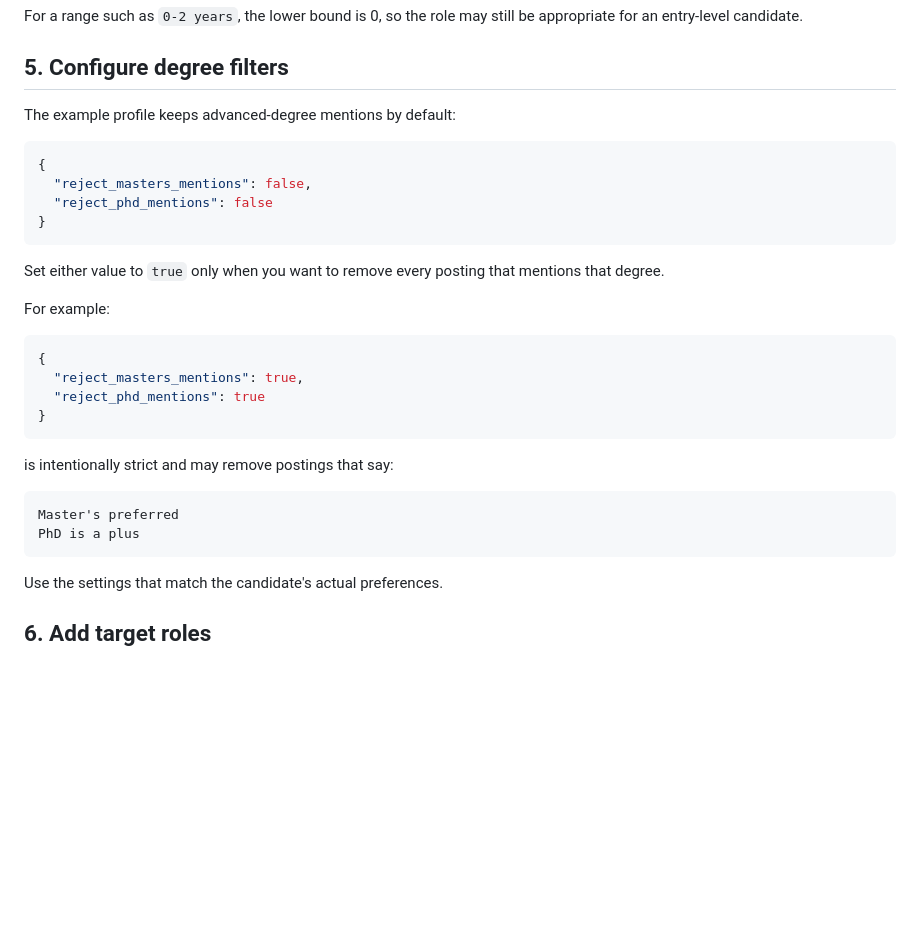
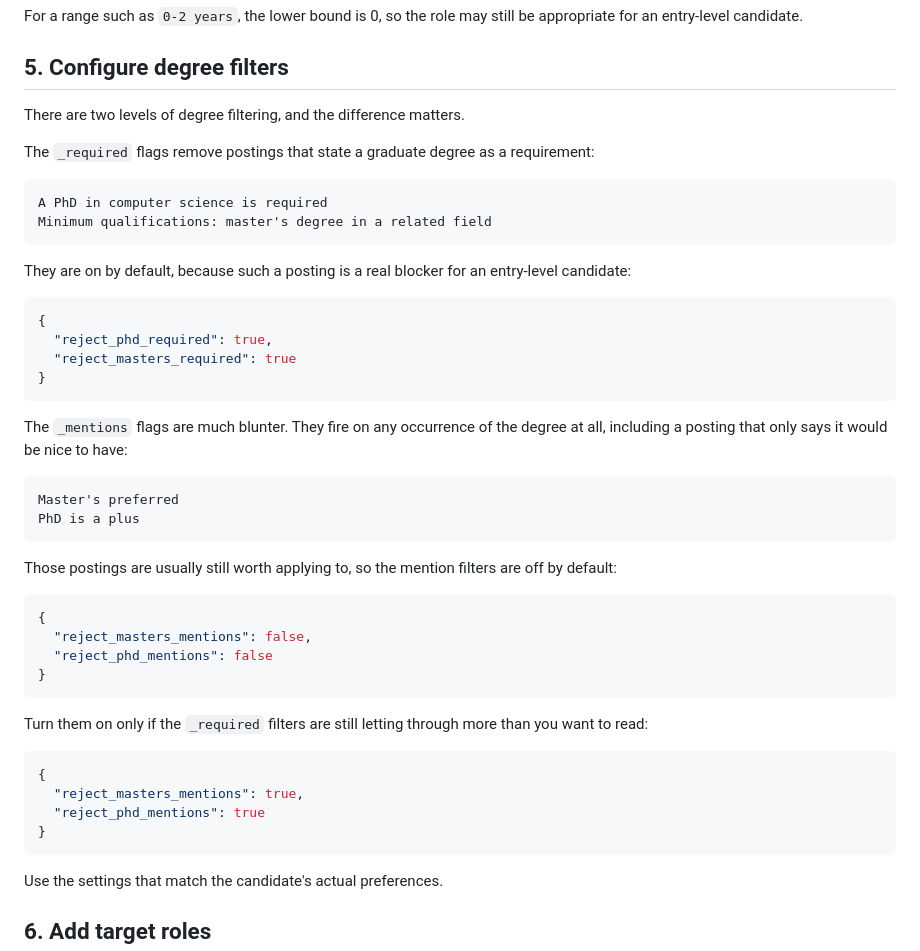
Before and after one commit to pruhnav/sponsorscan, a Markdown page: docs/OPT_SETUP.md, the part around the change. GitHub-like rendering; blank space fills up the shorter version.

Commit message:
docs: rewrite the degree filter section
Explains the difference between rejecting a stated requirement and rejecting any mention.

````diff
--- a/docs/OPT_SETUP.md
+++ b/docs/OPT_SETUP.md
@@ -141,7 +141,36 @@ appropriate for an entry-level candidate.
 
 ## 5. Configure degree filters
 
-The example profile keeps advanced-degree mentions by default:
+There are two levels of degree filtering, and the difference matters.
+
+The `_required` flags remove postings that state a graduate degree as a
+requirement:
+
+```text
+A PhD in computer science is required
+Minimum qualifications: master's degree in a related field
+```
+
+They are on by default, because such a posting is a real blocker for an
+entry-level candidate:
+
+```json
+{
+  "reject_phd_required": true,
+  "reject_masters_required": true
+}
+```
+
+The `_mentions` flags are much blunter. They fire on any occurrence of the
+degree at all, including a posting that only says it would be nice to have:
+
+```text
+Master's preferred
+PhD is a plus
+```
+
+Those postings are usually still worth applying to, so the mention filters are
+off by default:
 
 ```json
 {
@@ -150,23 +179,14 @@ The example profile keeps advanced-degree mentions by default:
 }
 ```
 
-Set either value to `true` only when you want to remove every posting that
-mentions that degree.
-
-For example:
+Turn them on only if the `_required` filters are still letting through more
+than you want to read:
 
 ```json
 {
   "reject_masters_mentions": true,
   "reject_phd_mentions": true
 }
-```
-
-is intentionally strict and may remove postings that say:
-
-```text
-Master's preferred
-PhD is a plus
 ```
 
 Use the settings that match the candidate's actual preferences.
````
